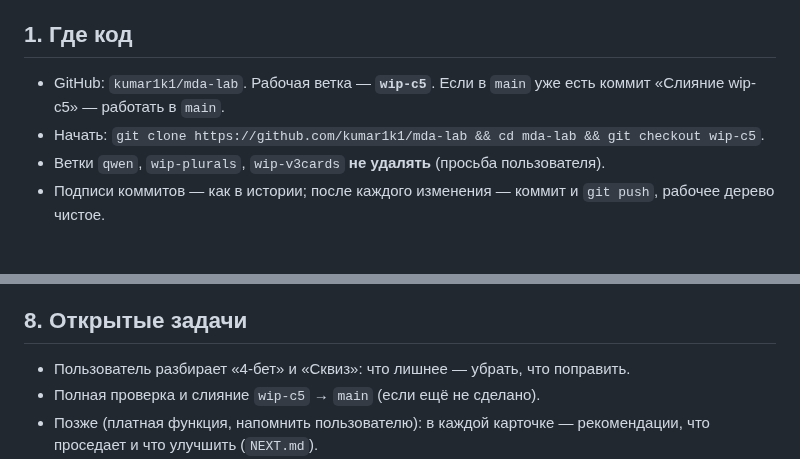
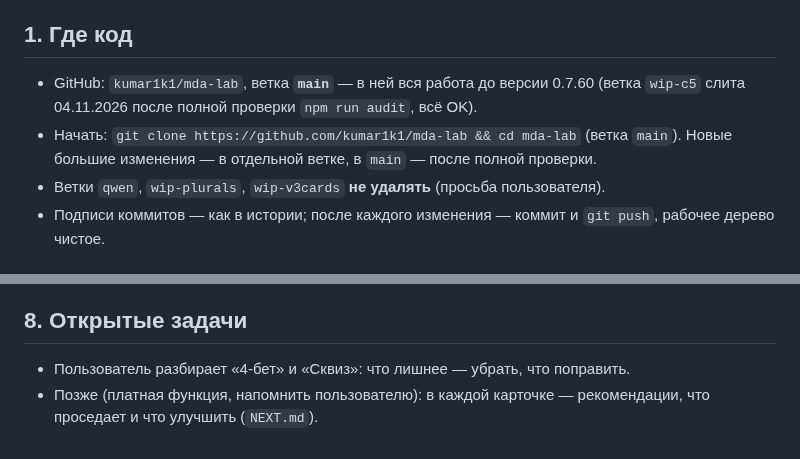
Before and after one commit to kumar1k1/mda-lab, a Markdown page: docs/HANDOFF.md, 2 parts joined by grey strips. GitHub-like rendering.

```diff
--- a/docs/HANDOFF.md
+++ b/docs/HANDOFF.md
@@ -4,8 +4,8 @@
 
 ## 1. Где код
 
-- GitHub: `kumar1k1/mda-lab`. Рабочая ветка — **`wip-c5`**. Если в `main` уже есть коммит «Слияние wip-c5» — работать в `main`.
-- Начать: `git clone https://github.com/kumar1k1/mda-lab && cd mda-lab && git checkout wip-c5`.
+- GitHub: `kumar1k1/mda-lab`, ветка **`main`** — в ней вся работа до версии 0.7.60 (ветка `wip-c5` слита 04.11.2026 после полной проверки `npm run audit`, всё OK).
+- Начать: `git clone https://github.com/kumar1k1/mda-lab && cd mda-lab` (ветка `main`). Новые большие изменения — в отдельной ветке, в `main` — после полной проверки.
 - Ветки `qwen`, `wip-plurals`, `wip-v3cards` **не удалять** (просьба пользователя).
 - Подписи коммитов — как в истории; после каждого изменения — коммит и `git push`, рабочее дерево чистое.
 
@@ -72,7 +72,6 @@
 ## 8. Открытые задачи
 
 - Пользователь разбирает «4-бет» и «Сквиз»: что лишнее — убрать, что поправить.
-- Полная проверка и слияние `wip-c5` → `main` (если ещё не сделано).
 - Позже (платная функция, напомнить пользователю): в каждой карточке — рекомендации, что проседает и что улучшить (`NEXT.md`).
 - Позже: SharkScope через официальный API; датамайнинг-сервер; голосовые фильтры (обсуждались, отложены).
 - Остальные вкладки (Против стила, Мультивей, Лимп, постфлоп, BvB, итоги) — заготовки.
```
Also changed, not shown: NEXT.md (+2 -2 lines), README.md (+1 -1 lines).
